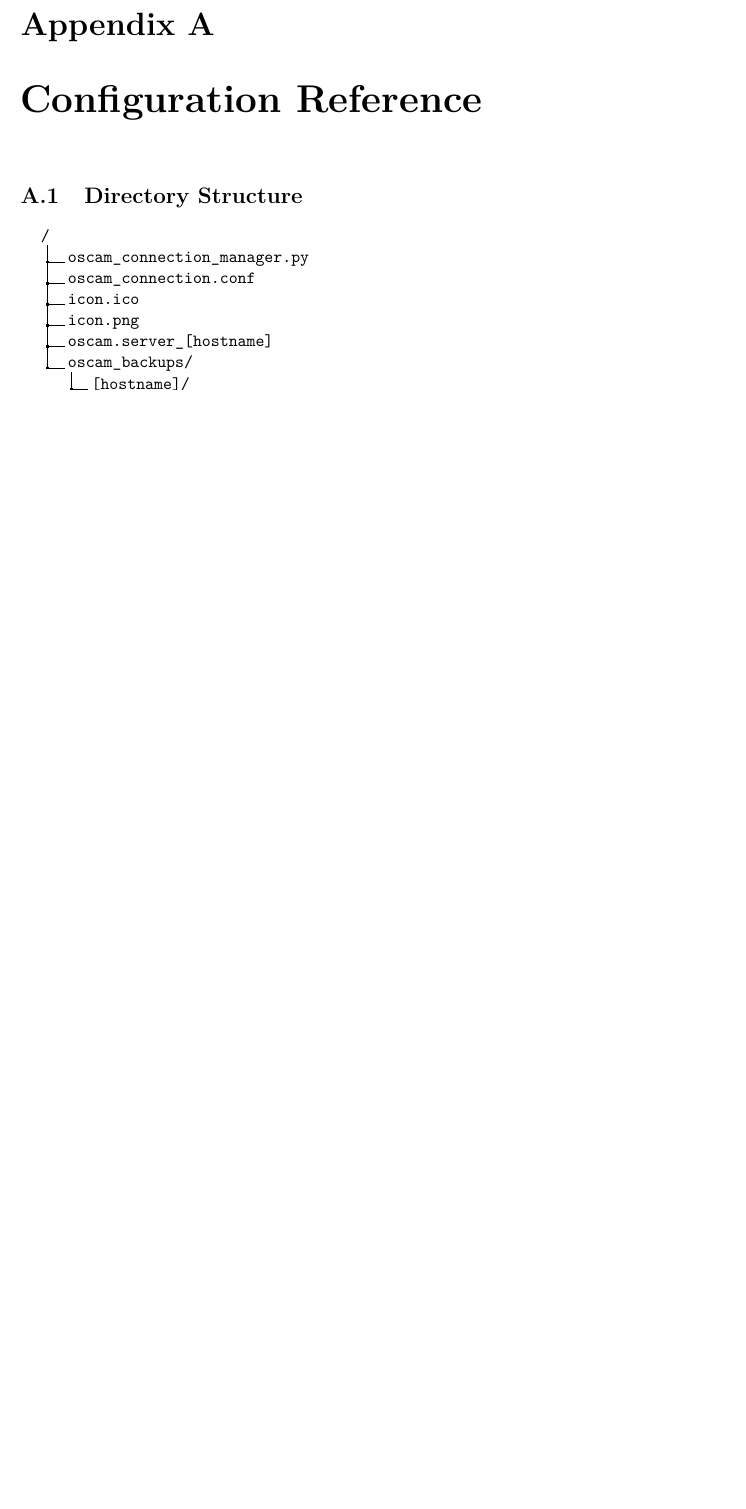
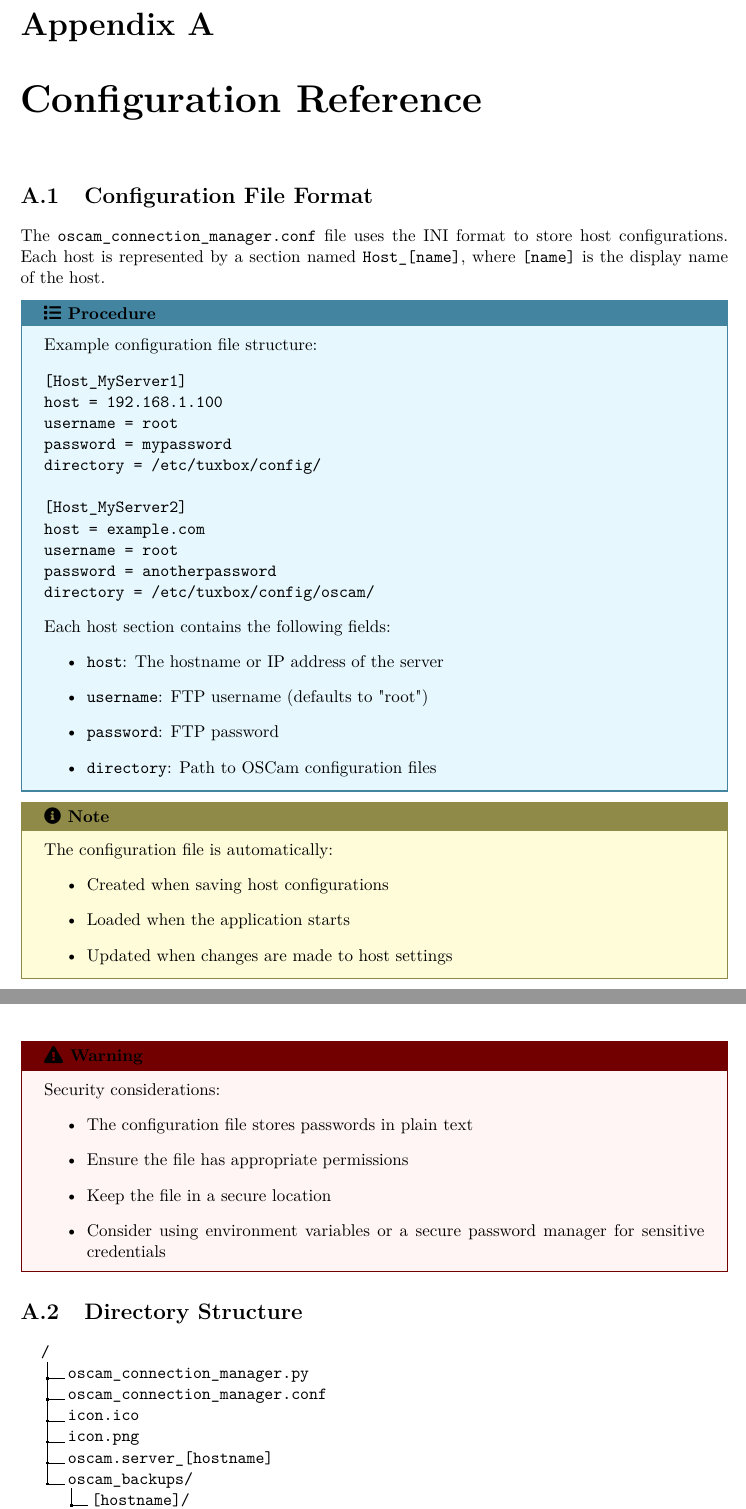
Before and after one commit to mapi68/oscam-connection-manager, a LaTeX document (oscam_connection_manager-user-guide-en.tex): part of page 22 of 22 before the commit and two parts of pages 22 and 23 of 23 after it, the two joined at a grey line, cut so that both start at the same text, the shorter picture padded with empty space. Compiled offline with pdfLaTeX.

Commit message:
Add files via upload

```diff
--- a/oscam_connection_manager-user-guide-en.tex
+++ b/oscam_connection_manager-user-guide-en.tex
@@ -644,11 +644,58 @@ Important security measures:
 \appendix
 \chapter{Configuration Reference}
 
+\section{Configuration File Format}
+The \texttt{oscam\_connection\_manager.conf} file uses the INI format to store host configurations. Each host is represented by a section named \texttt{Host\_[name]}, where \texttt{[name]} is the display name of the host.
+
+\begin{procedurebox}
+Example configuration file structure:
+\begin{verbatim}
+[Host_MyServer1]
+host = 192.168.1.100
+username = root
+password = mypassword
+directory = /etc/tuxbox/config/
+
+[Host_MyServer2]
+host = example.com
+username = root
+password = anotherpassword
+directory = /etc/tuxbox/config/oscam/
+\end{verbatim}
+
+Each host section contains the following fields:
+\begin{itemize}
+    \item \texttt{host}: The hostname or IP address of the server
+    \item \texttt{username}: FTP username (defaults to "root")
+    \item \texttt{password}: FTP password
+    \item \texttt{directory}: Path to OSCam configuration files
+\end{itemize}
+\end{procedurebox}
+
+\begin{notebox}
+The configuration file is automatically:
+\begin{itemize}
+    \item Created when saving host configurations
+    \item Loaded when the application starts
+    \item Updated when changes are made to host settings
+\end{itemize}
+\end{notebox}
+
+\begin{warningbox}
+Security considerations:
+\begin{itemize}
+    \item The configuration file stores passwords in plain text
+    \item Ensure the file has appropriate permissions
+    \item Keep the file in a secure location
+    \item Consider using environment variables or a secure password manager for sensitive credentials
+\end{itemize}
+\end{warningbox}
+
 \section{Directory Structure}
 \dirtree{%
 .1 /.
 .2 oscam\_connection\_manager.py.
-.2 oscam\_connection.conf.
+.2 oscam\_connection\_manager.conf.
 .2 icon.ico.
 .2 icon.png.
 .2 oscam.server\_[hostname].
```
Also changed, not shown: oscam_connection_manager-user-guide-en.pdf.
